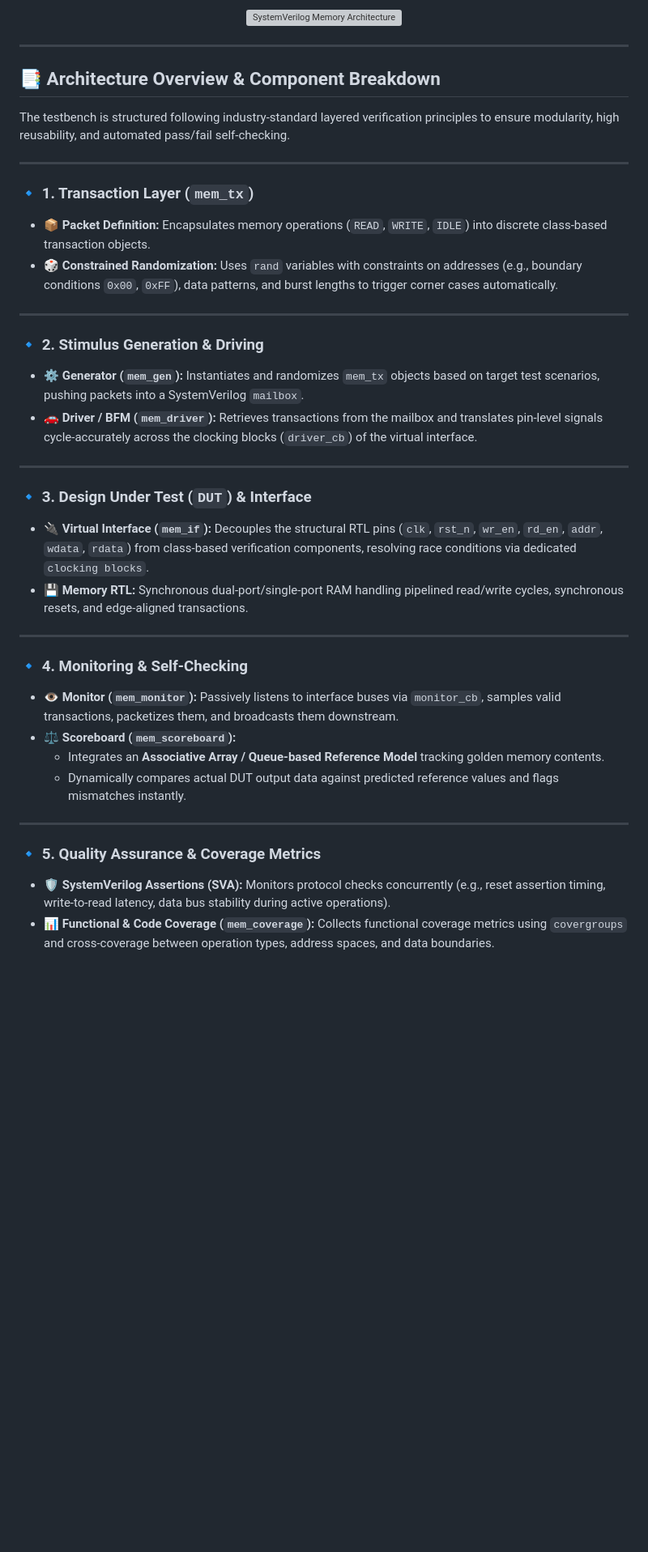
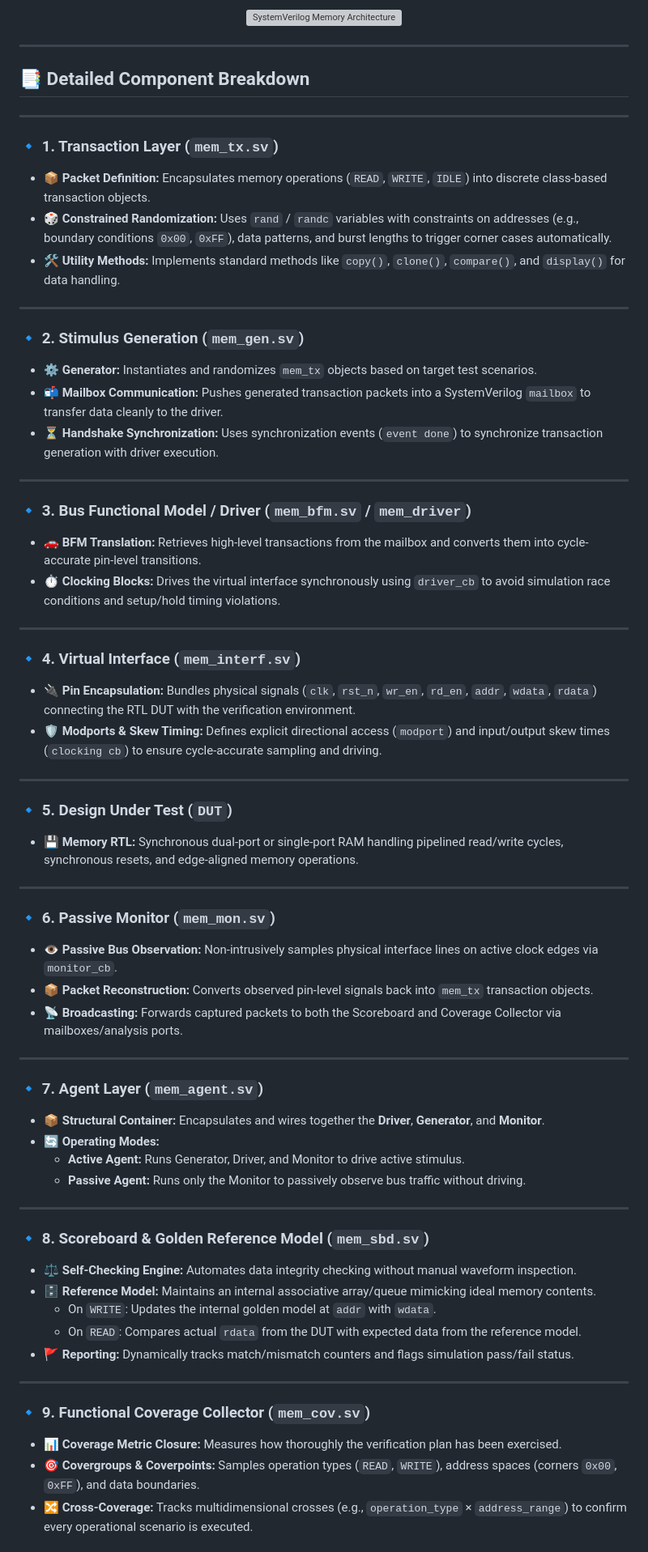
Before and after one commit to akash-290605/memory_design_systemverilog_verification, a Markdown page: tb/README.md, the part around one of its changes. Shown at 81% size. GitHub-like rendering; blank space fills up the shorter version; grey boxes are pictures that could not be loaded.

```diff
--- a/tb/README.md
+++ b/tb/README.md
@@ -23,38 +23,67 @@ Below is the complete architectural layout of the Object-Oriented SystemVerilog
 
 ---
 
-## 📑 Architecture Overview & Component Breakdown
-
-The testbench is structured following industry-standard layered verification principles to ensure modularity, high reusability, and automated pass/fail self-checking.
+## 📑 Detailed Component Breakdown
 
 ---
 
-### 🔹 1. Transaction Layer (`mem_tx`)
+### 🔹 1. Transaction Layer (`mem_tx.sv`)
 * 📦 **Packet Definition:** Encapsulates memory operations (`READ`, `WRITE`, `IDLE`) into discrete class-based transaction objects.
-* 🎲 **Constrained Randomization:** Uses `rand` variables with constraints on addresses (e.g., boundary conditions `0x00`, `0xFF`), data patterns, and burst lengths to trigger corner cases automatically.
+* 🎲 **Constrained Randomization:** Uses `rand` / `randc` variables with constraints on addresses (e.g., boundary conditions `0x00`, `0xFF`), data patterns, and burst lengths to trigger corner cases automatically.
+* 🛠️ **Utility Methods:** Implements standard methods like `copy()`, `clone()`, `compare()`, and `display()` for data handling.
 
 ---
 
-### 🔹 2. Stimulus Generation & Driving
-* ⚙️ **Generator (`mem_gen`):** Instantiates and randomizes `mem_tx` objects based on target test scenarios, pushing packets into a SystemVerilog `mailbox`.
-* 🚗 **Driver / BFM (`mem_driver`):** Retrieves transactions from the mailbox and translates pin-level signals cycle-accurately across the clocking blocks (`driver_cb`) of the virtual interface.
+### 🔹 2. Stimulus Generation (`mem_gen.sv`)
+* ⚙️ **Generator:** Instantiates and randomizes `mem_tx` objects based on target test scenarios.
+* 📬 **Mailbox Communication:** Pushes generated transaction packets into a SystemVerilog `mailbox` to transfer data cleanly to the driver.
+* ⏳ **Handshake Synchronization:** Uses synchronization events (`event done`) to synchronize transaction generation with driver execution.
 
 ---
 
-### 🔹 3. Design Under Test (`DUT`) & Interface
-* 🔌 **Virtual Interface (`mem_if`):** Decouples the structural RTL pins (`clk`, `rst_n`, `wr_en`, `rd_en`, `addr`, `wdata`, `rdata`) from class-based verification components, resolving race conditions via dedicated `clocking blocks`.
-* 💾 **Memory RTL:** Synchronous dual-port/single-port RAM handling pipelined read/write cycles, synchronous resets, and edge-aligned transactions.
+### 🔹 3. Bus Functional Model / Driver (`mem_bfm.sv` / `mem_driver`)
+* 🚗 **BFM Translation:** Retrieves high-level transactions from the mailbox and converts them into cycle-accurate pin-level transitions.
+* ⏱️ **Clocking Blocks:** Drives the virtual interface synchronously using `driver_cb` to avoid simulation race conditions and setup/hold timing violations.
 
 ---
 
-### 🔹 4. Monitoring & Self-Checking
-* 👁️ **Monitor (`mem_monitor`):** Passively listens to interface buses via `monitor_cb`, samples valid transactions, packetizes them, and broadcasts them downstream.
-* ⚖️ **Scoreboard (`mem_scoreboard`):**
-  * Integrates an **Associative Array / Queue-based Reference Model** tracking golden memory contents.
-  * Dynamically compares actual DUT output data against predicted reference values and flags mismatches instantly.
+### 🔹 4. Virtual Interface (`mem_interf.sv`)
+* 🔌 **Pin Encapsulation:** Bundles physical signals (`clk`, `rst_n`, `wr_en`, `rd_en`, `addr`, `wdata`, `rdata`) connecting the RTL DUT with the verification environment.
+* 🛡️ **Modports & Skew Timing:** Defines explicit directional access (`modport`) and input/output skew times (`clocking cb`) to ensure cycle-accurate sampling and driving.
 
 ---
 
-### 🔹 5. Quality Assurance & Coverage Metrics
-* 🛡️ **SystemVerilog Assertions (SVA):** Monitors protocol checks concurrently (e.g., reset assertion timing, write-to-read latency, data bus stability during active operations).
-* 📊 **Functional & Code Coverage (`mem_coverage`):** Collects functional coverage metrics using `covergroups` and cross-coverage between operation types, address spaces, and data boundaries.
+### 🔹 5. Design Under Test (`DUT`)
+* 💾 **Memory RTL:** Synchronous dual-port or single-port RAM handling pipelined read/write cycles, synchronous resets, and edge-aligned memory operations.
+
+---
+
+### 🔹 6. Passive Monitor (`mem_mon.sv`)
+* 👁️ **Passive Bus Observation:** Non-intrusively samples physical interface lines on active clock edges via `monitor_cb`.
+* 📦 **Packet Reconstruction:** Converts observed pin-level signals back into `mem_tx` transaction objects.
+* 📡 **Broadcasting:** Forwards captured packets to both the Scoreboard and Coverage Collector via mailboxes/analysis ports.
+
+---
+
+### 🔹 7. Agent Layer (`mem_agent.sv`)
+* 📦 **Structural Container:** Encapsulates and wires together the **Driver**, **Generator**, and **Monitor**.
+* 🔄 **Operating Modes:**
+  * **Active Agent:** Runs Generator, Driver, and Monitor to drive active stimulus.
+  * **Passive Agent:** Runs only the Monitor to passively observe bus traffic without driving.
+
+---
+
+### 🔹 8. Scoreboard & Golden Reference Model (`mem_sbd.sv`)
+* ⚖️ **Self-Checking Engine:** Automates data integrity checking without manual waveform inspection.
+* 🗄️ **Reference Model:** Maintains an internal associative array/queue mimicking ideal memory contents.
+  * On `WRITE`: Updates the internal golden model at `addr` with `wdata`.
+  * On `READ`: Compares actual `rdata` from the DUT with expected data from the reference model.
+* 🚩 **Reporting:** Dynamically tracks match/mismatch counters and flags simulation pass/fail status.
+
+---
+
+### 🔹 9. Functional Coverage Collector (`mem_cov.sv`)
+* 📊 **Coverage Metric Closure:** Measures how thoroughly the verification plan has been exercised.
+* 🎯 **Covergroups & Coverpoints:** Samples operation types (`READ`, `WRITE`), address spaces (corners `0x00`, `0xFF`), and data boundaries.
+* 🔀 **Cross-Coverage:** Tracks multidimensional crosses (e.g., `operation_type` × `address_range`) to confirm every operational scenario is executed.
+
```
Also changed, not shown: other parts of tb/README.md (+13 -1 lines).
